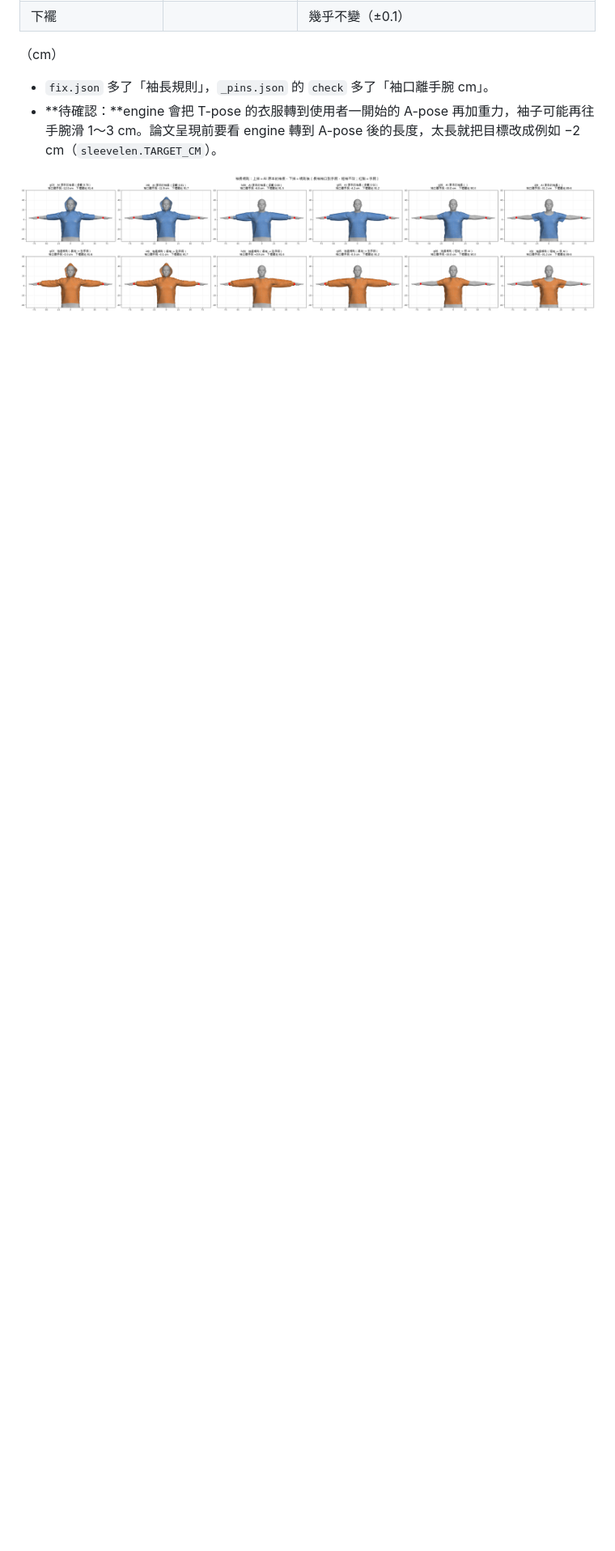
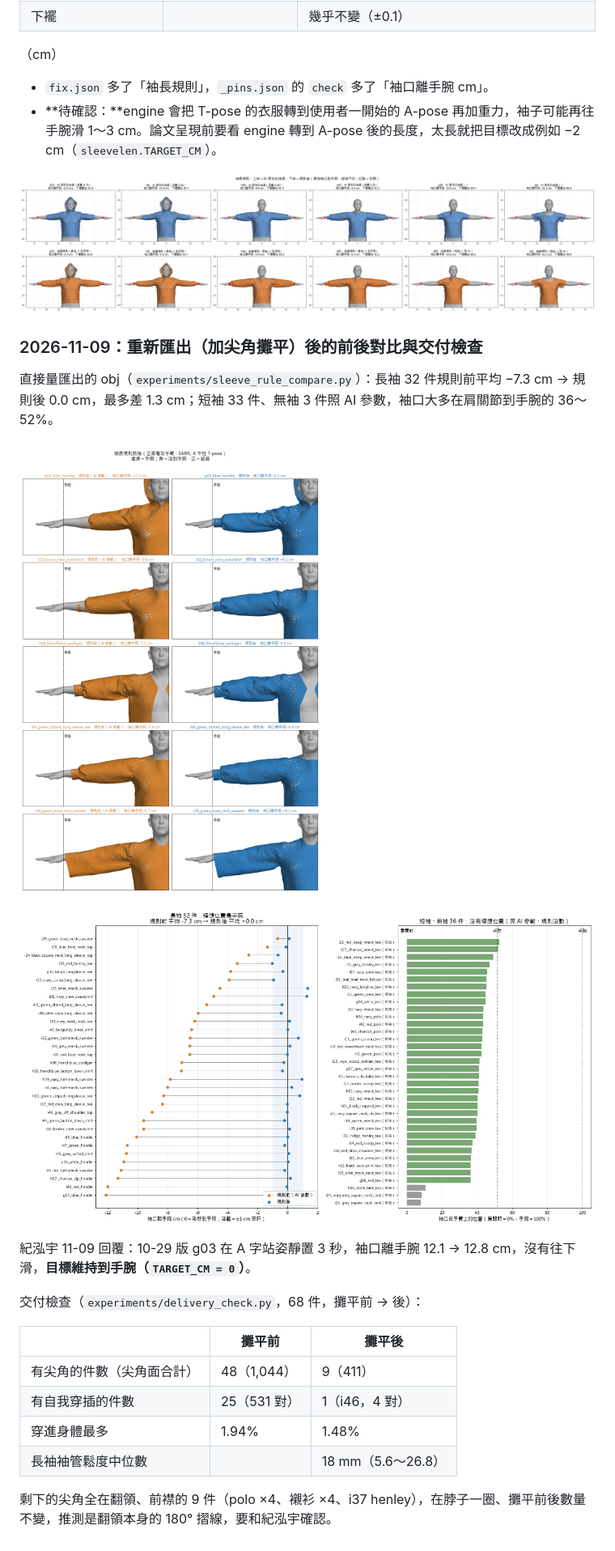
Before and after one commit to c113154216-stack/newfasion_VT, a Markdown page: docs/筆記_袖子偏短與縮口.md, the part around the change. Shown at 81% size. GitHub-like rendering; pictures changed too: docs/images/袖口離手腕_全部.png (added), docs/images/袖長規則_前後_5件.png (added); blank space fills up the shorter version.

```diff
--- a/docs/筆記_袖子偏短與縮口.md
+++ b/docs/筆記_袖子偏短與縮口.md
@@ -293,3 +293,24 @@ g05 左袖，縫合前後：
 - **待確認：**engine 會把 T-pose 的衣服轉到使用者一開始的 A-pose 再加重力，袖子可能再往手腕滑 1～3 cm。論文呈現前要看 engine 轉到 A-pose 後的長度，太長就把目標改成例如 −2 cm（`sleevelen.TARGET_CM`）。
 
 ![袖長規則](images/袖長規則_對比.png)
+
+### 2026-11-09：重新匯出（加尖角攤平）後的前後對比與交付檢查
+
+直接量匯出的 obj（`experiments/sleeve_rule_compare.py`）：長袖 32 件規則前平均 −7.3 cm → 規則後 0.0 cm，最多差 1.3 cm；短袖 33 件、無袖 3 件照 AI 參數，袖口大多在肩關節到手腕的 36～52%。
+
+![袖長規則前後 5 件](images/袖長規則_前後_5件.png)
+
+![全部衣服的袖口](images/袖口離手腕_全部.png)
+
+紀泓宇 11-09 回覆：10-29 版 g03 在 A 字站姿靜置 3 秒，袖口離手腕 12.1 → 12.8 cm，沒有往下滑，**目標維持到手腕（`TARGET_CM = 0`）**。
+
+交付檢查（`experiments/delivery_check.py`，68 件，攤平前 → 後）：
+
+| | 攤平前 | 攤平後 |
+|---|---|---|
+| 有尖角的件數（尖角面合計） | 48（1,044） | 9（411） |
+| 有自我穿插的件數 | 25（531 對） | 1（i46，4 對） |
+| 穿進身體最多 | 1.94% | 1.48% |
+| 長袖袖管鬆度中位數 | | 18 mm（5.6～26.8） |
+
+剩下的尖角全在翻領、前襟的 9 件（polo ×4、襯衫 ×4、i37 henley），在脖子一圈、攤平前後數量不變，推測是翻領本身的 180° 摺線，要和紀泓宇確認。
```
Also changed, not shown: tools/omnifabric_3090/README.md (+23 -0 lines), 7 other files.
